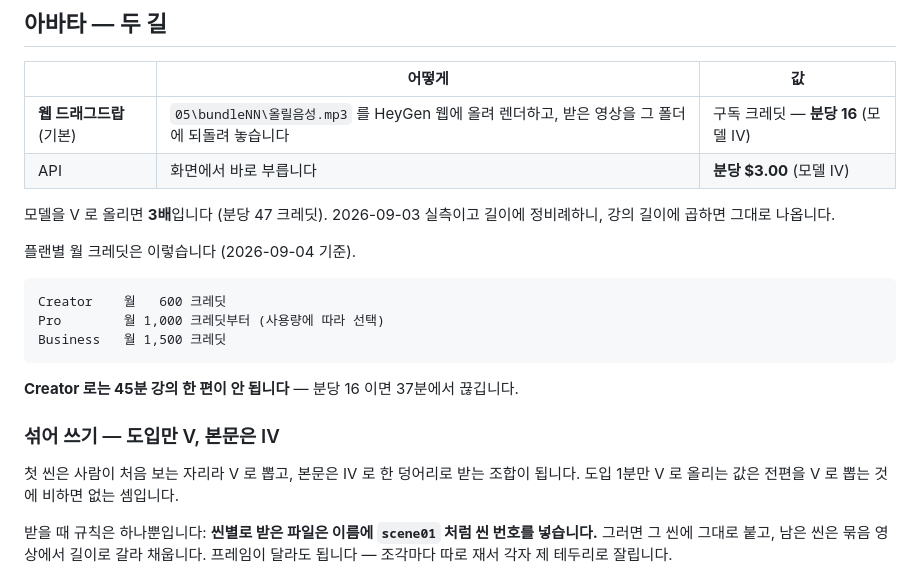
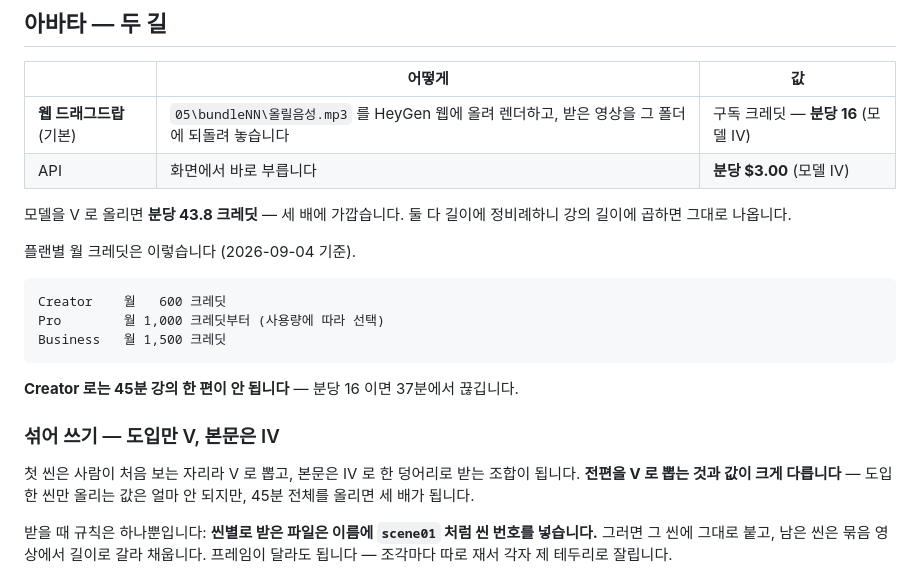
Before and after one commit to leedonwoo2827-ship-it/avatar-lecture, a Markdown page: README.md, the part around the change. GitHub-like rendering.

Commit message:
아바타 모델별 분당 크레딧을 사람이 확인한 값으로 바로잡는다
내가 계산해 적은 값(모델 V 분당 47)이 틀렸다. HeyGen 프로젝트 목록의 둘째 줄을
길이로 읽었는데 그것은 **만든 시각**이었다. 모델 IV 는 우리 쪽 씬 길이로 두 번
검산해 맞았지만(71초 19크레딧 · 443초 119크레딧 → 분당 16), V 는 근거가 그 잘못
읽은 줄 하나뿐이었다.

    모델 IV   분당 16 크레딧
    모델 V    분당 43.8 크레딧   ← 사람이 청구 화면에서 확인

★ **화면에 찍힌 숫자의 뜻을 확인하지 않고 계산에 넣지 않는다.** 열이 무엇인지
  물어보면 되는 것을 짐작으로 메웠고, 그 값이 공개 리드미에 하루 있었다.

값이 세 배 가까이 벌어지는 것이 확인됐으니 «도입 한 씬만 V» 를 쓰는 이유도
값으로 설명된다 — 45분 전편이면 IV 720, V 1,970 크레딧이다.

Co-Authored-By: Claude Opus 5 <noreply@anthropic.com>

```diff
--- a/README.md
+++ b/README.md
@@ -116,8 +116,8 @@ lan-run.bat      사내 다른 자리에서 — 보기만 됩니다 (읽기 모
 | **웹 드래그드랍** (기본) | `05\bundleNN\올릴음성.mp3` 를 HeyGen 웹에 올려 렌더하고, 받은 영상을 그 폴더에 되돌려 놓습니다 | 구독 크레딧 — **분당 16** (모델 IV) |
 | API | 화면에서 바로 부릅니다 | **분당 $3.00** (모델 IV) |
 
-모델을 V 로 올리면 **3배**입니다 (분당 47 크레딧). 2026-09-03 실측이고 길이에
-정비례하니, 강의 길이에 곱하면 그대로 나옵니다.
+모델을 V 로 올리면 **분당 43.8 크레딧** — 세 배에 가깝습니다. 둘 다 길이에
+정비례하니 강의 길이에 곱하면 그대로 나옵니다.
 
 플랜별 월 크레딧은 이렇습니다 (2026-09-04 기준).
 
@@ -132,7 +132,8 @@ Business   월 1,500 크레딧
 ### 섞어 쓰기 — 도입만 V, 본문은 IV
 
 첫 씬은 사람이 처음 보는 자리라 V 로 뽑고, 본문은 IV 로 한 덩어리로 받는 조합이
-됩니다. 도입 1분만 V 로 올리는 값은 전편을 V 로 뽑는 것에 비하면 없는 셈입니다.
+됩니다. **전편을 V 로 뽑는 것과 값이 크게 다릅니다** — 도입 한 씬만 올리는 값은
+얼마 안 되지만, 45분 전체를 올리면 세 배가 됩니다.
 
 받을 때 규칙은 하나뿐입니다: **씬별로 받은 파일은 이름에 `scene01` 처럼 씬 번호를
 넣습니다.** 그러면 그 씬에 그대로 붙고, 남은 씬은 묶음 영상에서 길이로 갈라
```
